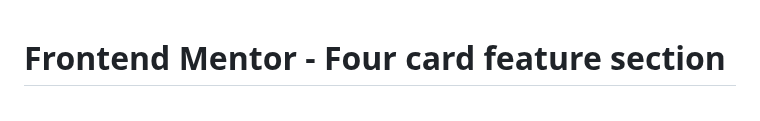
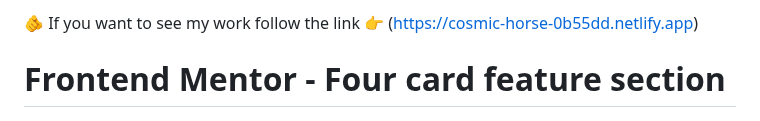
Before and after one commit to marcosAlvarezCalabria/PROYECTO-FRONTEND-MENTOR-3, a Markdown page: README.md, the part around the change. Drawn GitHub-style.

```diff
--- a/README.md
+++ b/README.md
@@ -1,3 +1,4 @@
+🫵 If you want to see my work follow the link 👉 (https://cosmic-horse-0b55dd.netlify.app)
 # Frontend Mentor - Four card feature section
 
 ![Design preview for the Four card feature section coding challenge](./design/desktop-preview.jpg)
```
